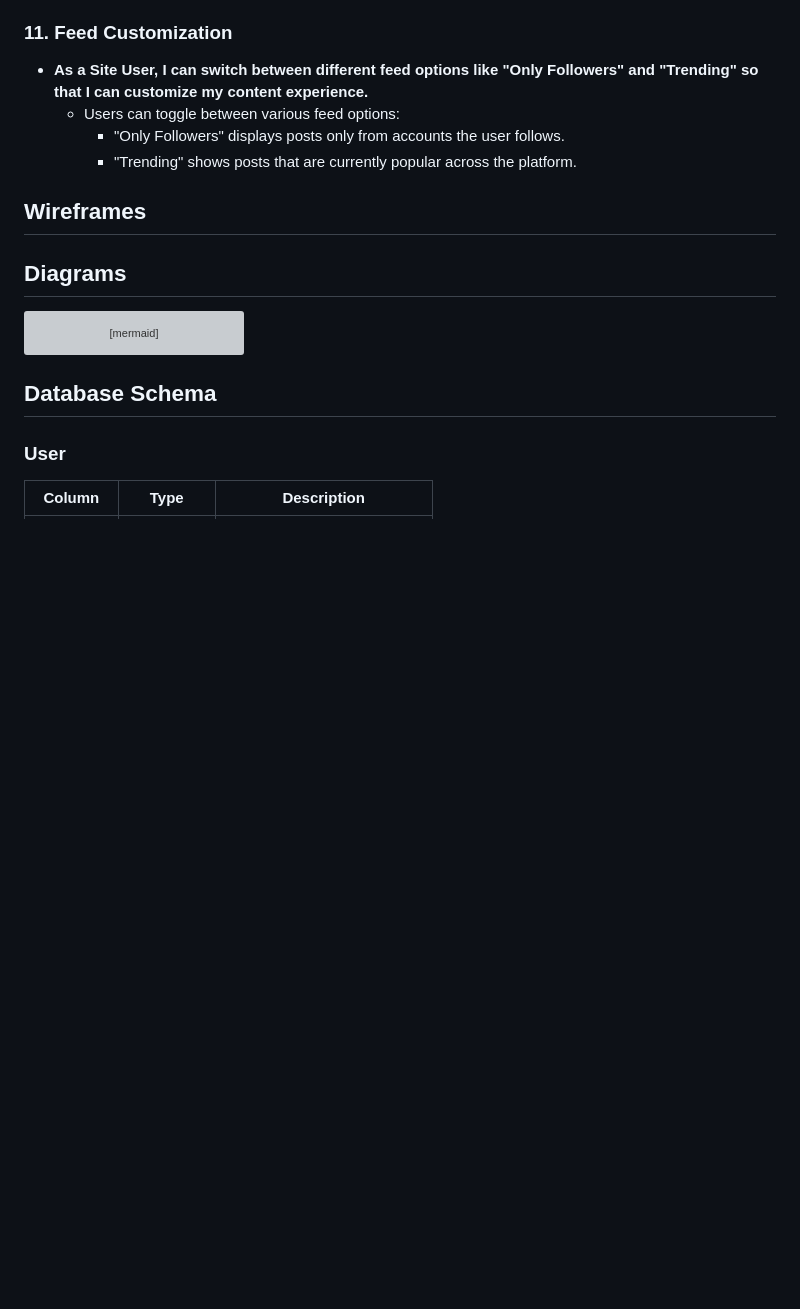
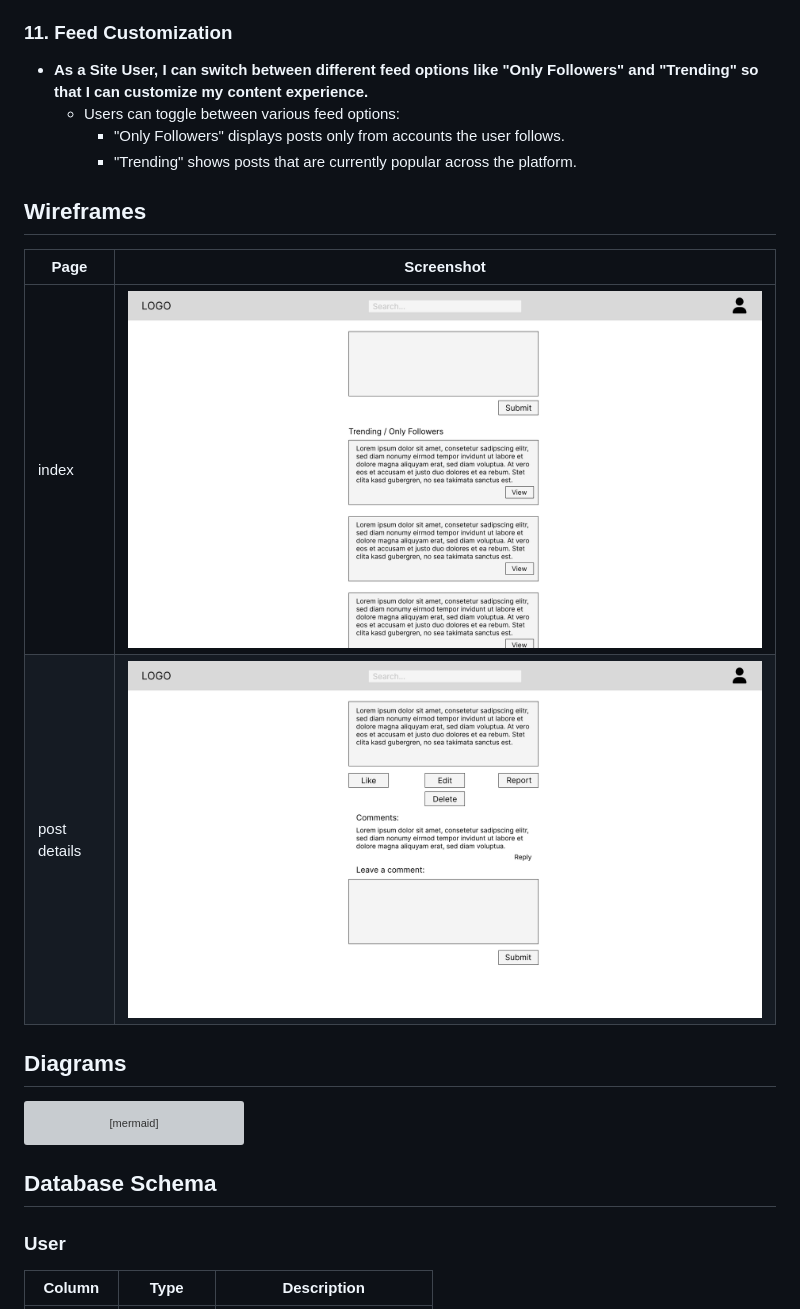
Before and after one commit to p-harting/djocial, a Markdown page: README.md, the part around the change. Rendered like a GitHub page; pictures changed too: assets/docs/wireframes/Details.png (added), assets/docs/wireframes/Home.png (added); blank space fills up the shorter version; grey boxes are pictures that could not be loaded.

Commit message:
Add wireframes

```diff
--- a/README.md
+++ b/README.md
@@ -98,7 +98,11 @@ Overall, Djocial exemplifies the integration of modern web development practices
         -   "Only Followers" displays posts only from accounts the user follows.
         -   "Trending" shows posts that are currently popular across the platform.
 
- ## Wireframes
+## Wireframes
+| Page | Screenshot |
+|-----------|-----------|
+| index   | ![index](/assets/docs/wireframes/Home.png) |
+| post details   | ![index](/assets/docs/wireframes/Details.png) |
 
 ## Diagrams
 
```
